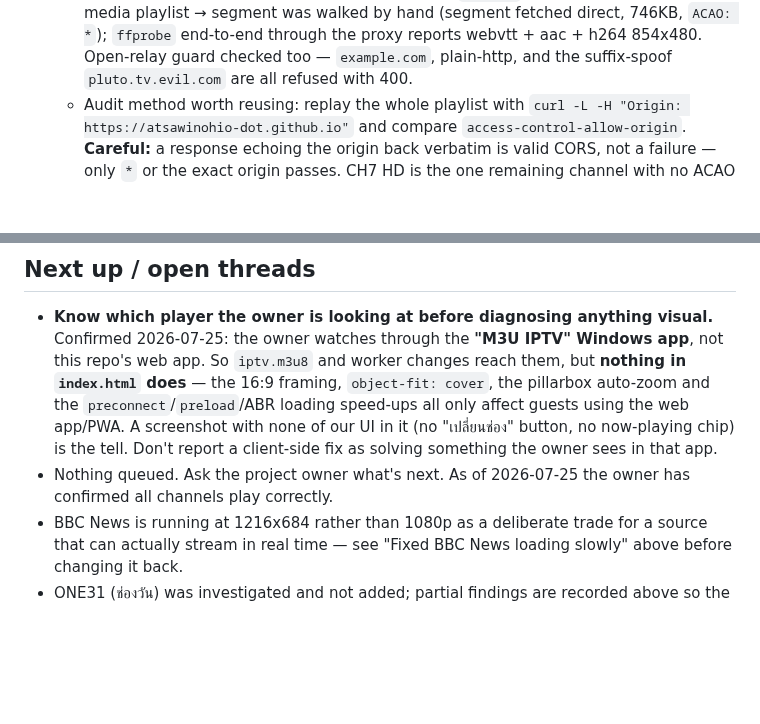
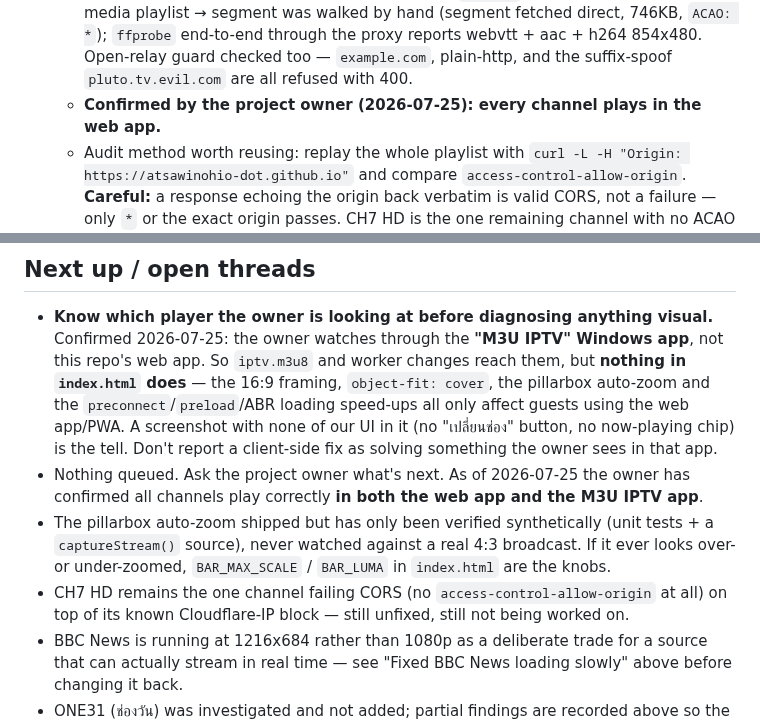
Before and after one commit to atsawinohio-dot/steam-hotel-stream, a Markdown page: HANDOFF.md, 2 parts joined by grey strips. Rendered like a GitHub page; blank space fills up the shorter version.

Commit message:
Note all channels confirmed working in the web app after the Pluto CORS fix

```diff
--- a/HANDOFF.md
+++ b/HANDOFF.md
@@ -24,6 +24,7 @@ _No agent currently mid-task. Last updated by: Claude (Claude Code) — 2026-07-
   - Fix: new `workers/pluto-proxy/` (deployed as `steam-hotel-pluto-proxy.tiny-hall-8718.workers.dev`), and all six entries now point at `/<plutoChannelId>.m3u8` on it. See `AGENTS.md` § Pluto TV CORS shim for how it works and why the generic proxy can't.
   - Only manifests go through the worker; segments stay direct because `*.plutotv.net` already sends `access-control-allow-origin: *`. So this adds no meaningful Cloudflare bandwidth.
   - Verified: all 6 channel URLs return HTTP 200 with `ACAO: *`; the full chain master → media playlist → segment was walked by hand (segment fetched direct, 746KB, `ACAO: *`); `ffprobe` end-to-end through the proxy reports webvtt + aac + h264 854x480. Open-relay guard checked too — `example.com`, plain-http, and the suffix-spoof `pluto.tv.evil.com` are all refused with 400.
+  - **Confirmed by the project owner (2026-07-25): every channel plays in the web app.**
   - Audit method worth reusing: replay the whole playlist with `curl -L -H "Origin: https://atsawinohio-dot.github.io"` and compare `access-control-allow-origin`. **Careful:** a response echoing the origin back verbatim is valid CORS, not a failure — only `*` or the exact origin passes. CH7 HD is the one remaining channel with no ACAO at all, which is the already-known-broken case.
 - **Auto-zoom past baked-in pillarbox bars (2026-07-25).** Owner asked whether Nickelodeon had "a new 16:9 link". It doesn't need one — **the feed is already 16:9 and no source swap can fix this.** `ffmpeg cropdetect` on the live channel shows a correct 1280x720 frame carrying only 960px of picture with **160px of black baked into each side** whenever old 4:3 material airs (all three Pluto variants are 16:9: 854x480, 854x480, 1280x720). The side pixels genuinely are black in the stream, so no `aspect-ratio`/`object-fit` change can recover them — note the earlier `object-fit: cover` switch did **nothing** for this channel for exactly that reason.
   - `index.html` now samples the frame into a 64x36 canvas every 2s and, when it sees symmetric black side bars, applies a CSS `scale()` to push them off screen. Nickelodeon mixes old 4:3 and modern 16:9 programming, so this must be per-frame — a per-channel setting would wrongly crop the modern shows.
@@ -72,7 +73,9 @@ _Nothing in progress._
 ## Next up / open threads
 
 - **Know which player the owner is looking at before diagnosing anything visual.** Confirmed 2026-07-25: the owner watches through the **"M3U IPTV" Windows app**, not this repo's web app. So `iptv.m3u8` and worker changes reach them, but **nothing in `index.html` does** — the 16:9 framing, `object-fit: cover`, the pillarbox auto-zoom and the `preconnect`/`preload`/ABR loading speed-ups all only affect guests using the web app/PWA. A screenshot with none of our UI in it (no "เปลี่ยนช่อง" button, no now-playing chip) is the tell. Don't report a client-side fix as solving something the owner sees in that app.
-- Nothing queued. Ask the project owner what's next. As of 2026-07-25 the owner has confirmed all channels play correctly.
+- Nothing queued. Ask the project owner what's next. As of 2026-07-25 the owner has confirmed all channels play correctly **in both the web app and the M3U IPTV app**.
+- The pillarbox auto-zoom shipped but has only been verified synthetically (unit tests + a `captureStream()` source), never watched against a real 4:3 broadcast. If it ever looks over- or under-zoomed, `BAR_MAX_SCALE` / `BAR_LUMA` in `index.html` are the knobs.
+- CH7 HD remains the one channel failing CORS (no `access-control-allow-origin` at all) on top of its known Cloudflare-IP block — still unfixed, still not being worked on.
 - BBC News is running at 1216x684 rather than 1080p as a deliberate trade for a source that can actually stream in real time — see "Fixed BBC News loading slowly" above before changing it back.
 - ONE31 (ช่องวัน) was investigated and not added; partial findings are recorded above so the next agent doesn't start from scratch.
 - If `workers/ch3-proxy` ever breaks: `ch3plus.com/live`'s HTML probably changed and no longer contains `streamUrlWebAVOD"` — check the page source and update the regex in `workers/ch3-proxy/worker.js`.
```
